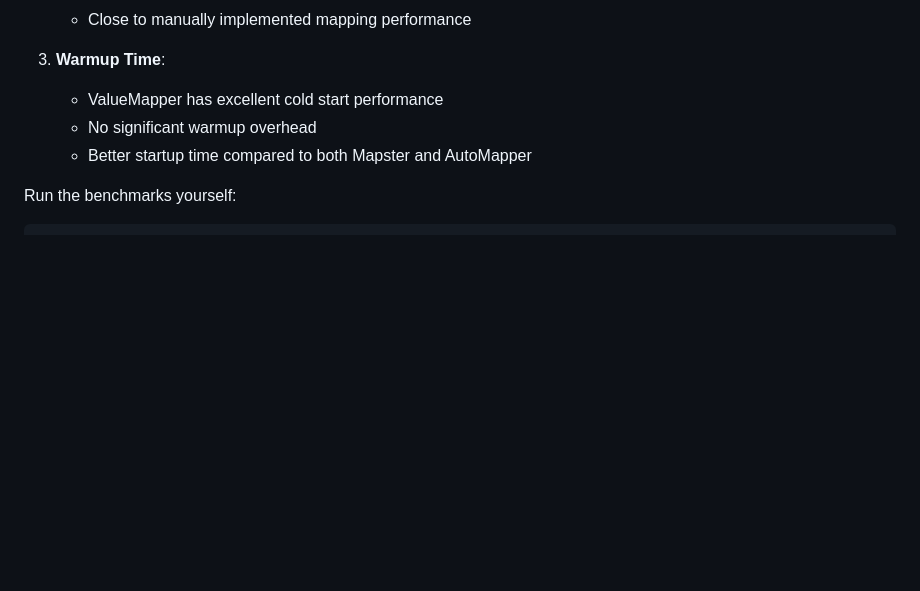
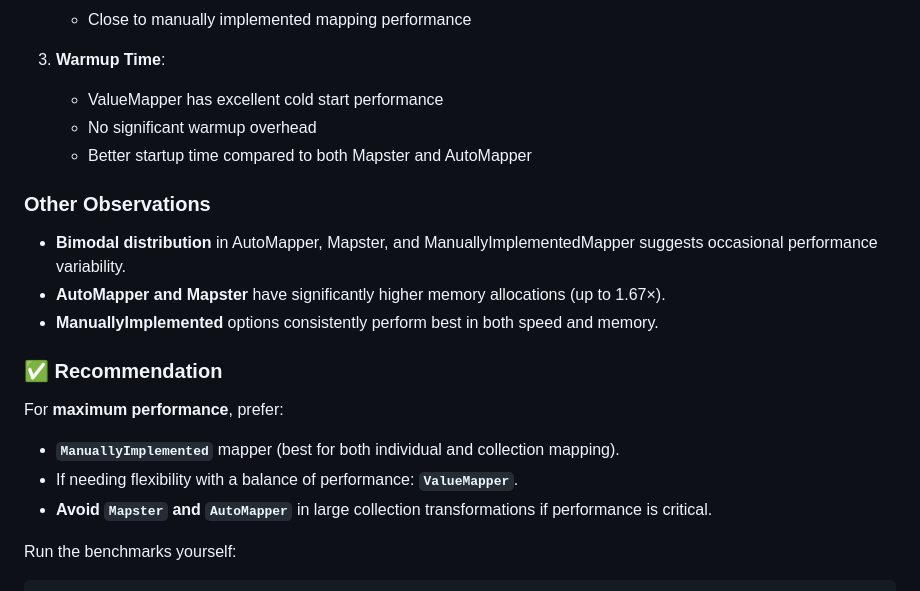
Before and after one commit to TechFusionMasters/ValueMapper, a Markdown page: README.md, the part around the change. Rendered like a GitHub page; blank space fills up the shorter version.

Commit message:
Readme updated based on the benchmark details

````diff
--- a/README.md
+++ b/README.md
@@ -289,6 +289,20 @@ ValueMapper is designed for high performance. Here are some benchmark results co
    - No significant warmup overhead
    - Better startup time compared to both Mapster and AutoMapper
 
+### Other Observations
+
+- **Bimodal distribution** in AutoMapper, Mapster, and ManuallyImplementedMapper suggests occasional performance variability.
+- **AutoMapper and Mapster** have significantly higher memory allocations (up to 1.67×).
+- **ManuallyImplemented** options consistently perform best in both speed and memory.
+
+### ✅ Recommendation
+
+For **maximum performance**, prefer:
+
+- **`ManuallyImplemented`** mapper (best for both individual and collection mapping).
+- If needing flexibility with a balance of performance: **`ValueMapper`**.
+- **Avoid `Mapster` and `AutoMapper`** in large collection transformations if performance is critical.
+
 Run the benchmarks yourself:
 
 ```shell
````
Also changed, not shown: ValueMapper/ValueMapperCore/README.md (+14 -0 lines).
